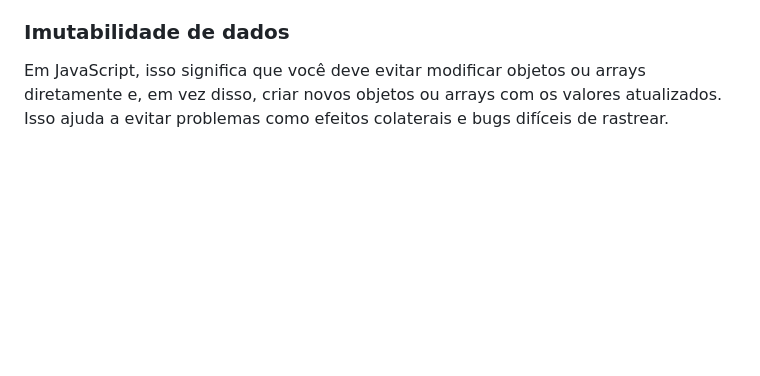
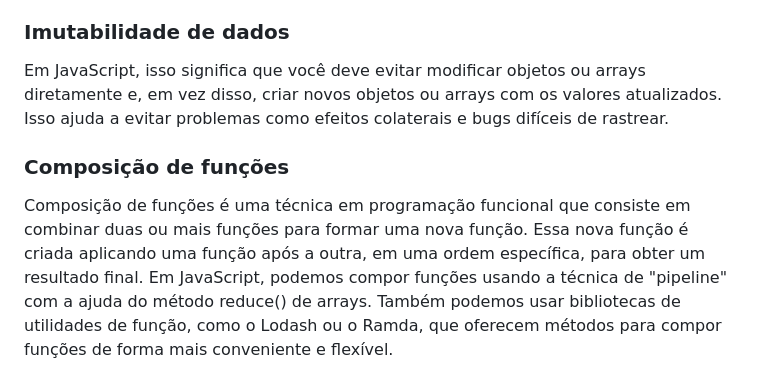
Before and after one commit to FehMaciel/EstudoFullstack, a Markdown page: JavaScriptFuncional/readme.md, the part around the change. Drawn GitHub-style; blank space fills up the shorter version.

```diff
--- a/JavaScriptFuncional/readme.md
+++ b/JavaScriptFuncional/readme.md
@@ -35,3 +35,7 @@ Closures são funções que têm acesso às variáveis em seu escopo léxico, me
 
 <h3>Imutabilidade de dados</h3>
 Em JavaScript, isso significa que você deve evitar modificar objetos ou arrays diretamente e, em vez disso, criar novos objetos ou arrays com os valores atualizados. Isso ajuda a evitar problemas como efeitos colaterais e bugs difíceis de rastrear.
+
+<h3>Composição de funções</h3>
+Composição de funções é uma técnica em programação funcional que consiste em combinar duas ou mais funções para formar uma nova função. Essa nova função é criada aplicando uma função após a outra, em uma ordem específica, para obter um resultado final.
+Em JavaScript, podemos compor funções usando a técnica de "pipeline" com a ajuda do método reduce() de arrays. Também podemos usar bibliotecas de utilidades de função, como o Lodash ou o Ramda, que oferecem métodos para compor funções de forma mais conveniente e flexível.
```
